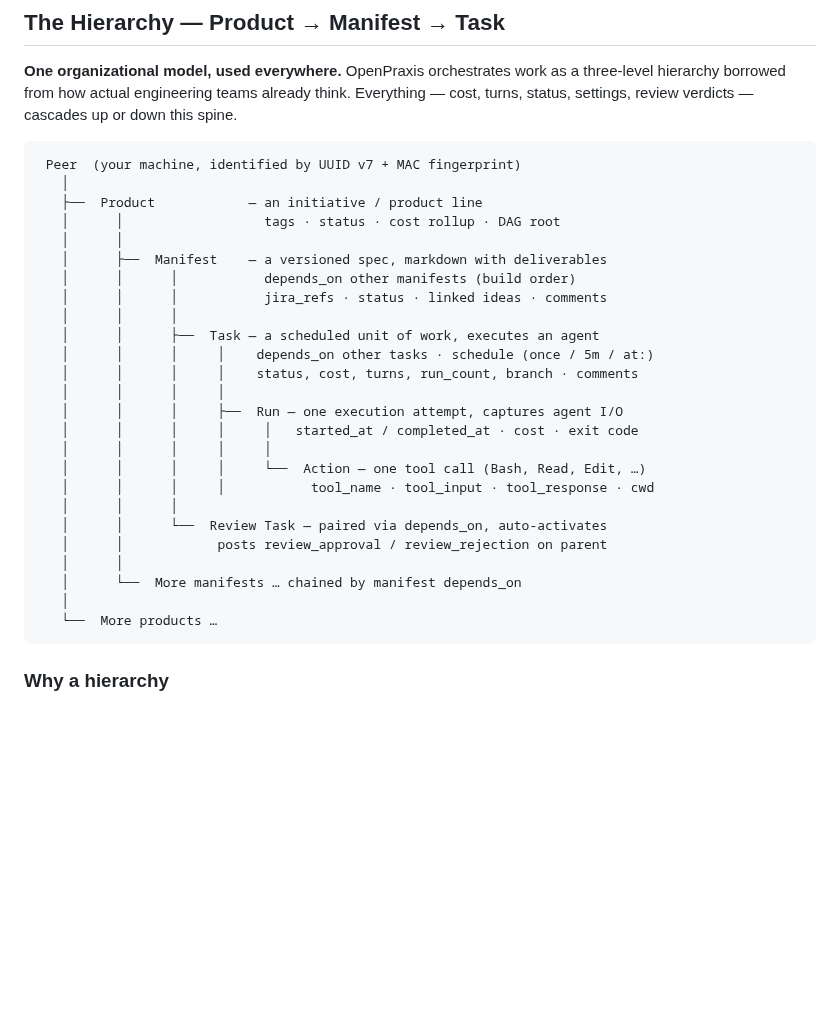
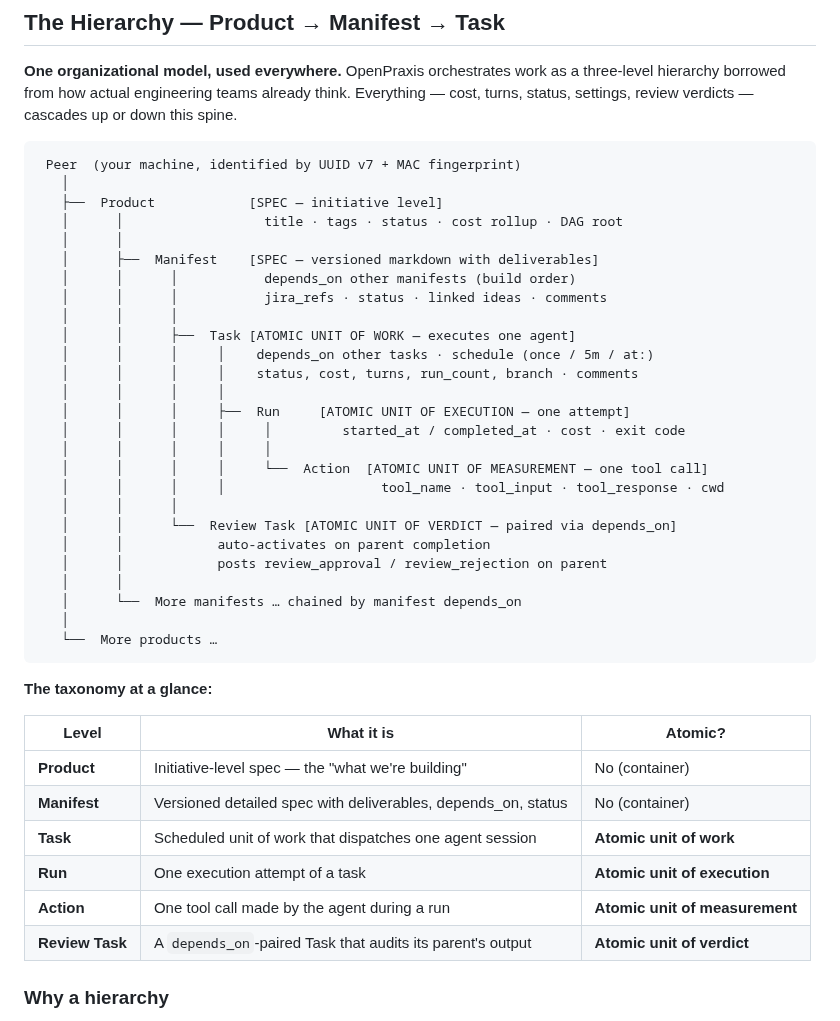
Before and after one commit to k8nstantin/OpenPraxis, a Markdown page: README.md, the part around the change. Drawn GitHub-style; blank space fills up the shorter version.

Commit message:
docs(readme): label hierarchy levels as [SPEC] / [ATOMIC UNIT OF ...]
Hierarchy ASCII tree + new "taxonomy at a glance" table make each
level's semantic role explicit:

  Product     [SPEC — initiative level]
  Manifest    [SPEC — versioned markdown with deliverables]
  Task        [ATOMIC UNIT OF WORK — executes one agent]
  Run         [ATOMIC UNIT OF EXECUTION — one attempt]
  Action      [ATOMIC UNIT OF MEASUREMENT — one tool call]
  Review Task [ATOMIC UNIT OF VERDICT — paired via depends_on]

Reader of the landing page now sees both the shape of the graph
(ASCII tree) AND the categorical role of each node (labels + table).
No need to infer what "atomic unit" means — it is named where it
applies.

Co-Authored-By: Claude Opus 4.7 (1M context) <noreply@anthropic.com>

````diff
--- a/README.md
+++ b/README.md
@@ -79,30 +79,42 @@ Developers write the spec. Leadership sets the budget, caps, and rules. OpenPrax
 ```
  Peer  (your machine, identified by UUID v7 + MAC fingerprint)
    │
-   ├──  Product            — an initiative / product line
-   │      │                  tags · status · cost rollup · DAG root
+   ├──  Product            [SPEC — initiative level]
+   │      │                  title · tags · status · cost rollup · DAG root
    │      │
-   │      ├──  Manifest    — a versioned spec, markdown with deliverables
+   │      ├──  Manifest    [SPEC — versioned markdown with deliverables]
    │      │      │           depends_on other manifests (build order)
    │      │      │           jira_refs · status · linked ideas · comments
    │      │      │
-   │      │      ├──  Task — a scheduled unit of work, executes an agent
+   │      │      ├──  Task [ATOMIC UNIT OF WORK — executes one agent]
    │      │      │     │    depends_on other tasks · schedule (once / 5m / at:)
    │      │      │     │    status, cost, turns, run_count, branch · comments
    │      │      │     │
-   │      │      │     ├──  Run — one execution attempt, captures agent I/O
-   │      │      │     │     │   started_at / completed_at · cost · exit code
+   │      │      │     ├──  Run     [ATOMIC UNIT OF EXECUTION — one attempt]
+   │      │      │     │     │         started_at / completed_at · cost · exit code
    │      │      │     │     │
-   │      │      │     │     └──  Action — one tool call (Bash, Read, Edit, …)
-   │      │      │     │           tool_name · tool_input · tool_response · cwd
+   │      │      │     │     └──  Action  [ATOMIC UNIT OF MEASUREMENT — one tool call]
+   │      │      │     │                    tool_name · tool_input · tool_response · cwd
    │      │      │
-   │      │      └──  Review Task — paired via depends_on, auto-activates
+   │      │      └──  Review Task [ATOMIC UNIT OF VERDICT — paired via depends_on]
+   │      │            auto-activates on parent completion
    │      │            posts review_approval / review_rejection on parent
    │      │
    │      └──  More manifests … chained by manifest depends_on
    │
    └──  More products …
 ```
+
+**The taxonomy at a glance:**
+
+| Level | What it is | Atomic? |
+|---|---|---|
+| **Product** | Initiative-level spec — the "what we're building" | No (container) |
+| **Manifest** | Versioned detailed spec with deliverables, depends_on, status | No (container) |
+| **Task** | Scheduled unit of work that dispatches one agent session | **Atomic unit of work** |
+| **Run** | One execution attempt of a task | **Atomic unit of execution** |
+| **Action** | One tool call made by the agent during a run | **Atomic unit of measurement** |
+| **Review Task** | A `depends_on`-paired Task that audits its parent's output | **Atomic unit of verdict** |
 
 ### Why a hierarchy
 
````
